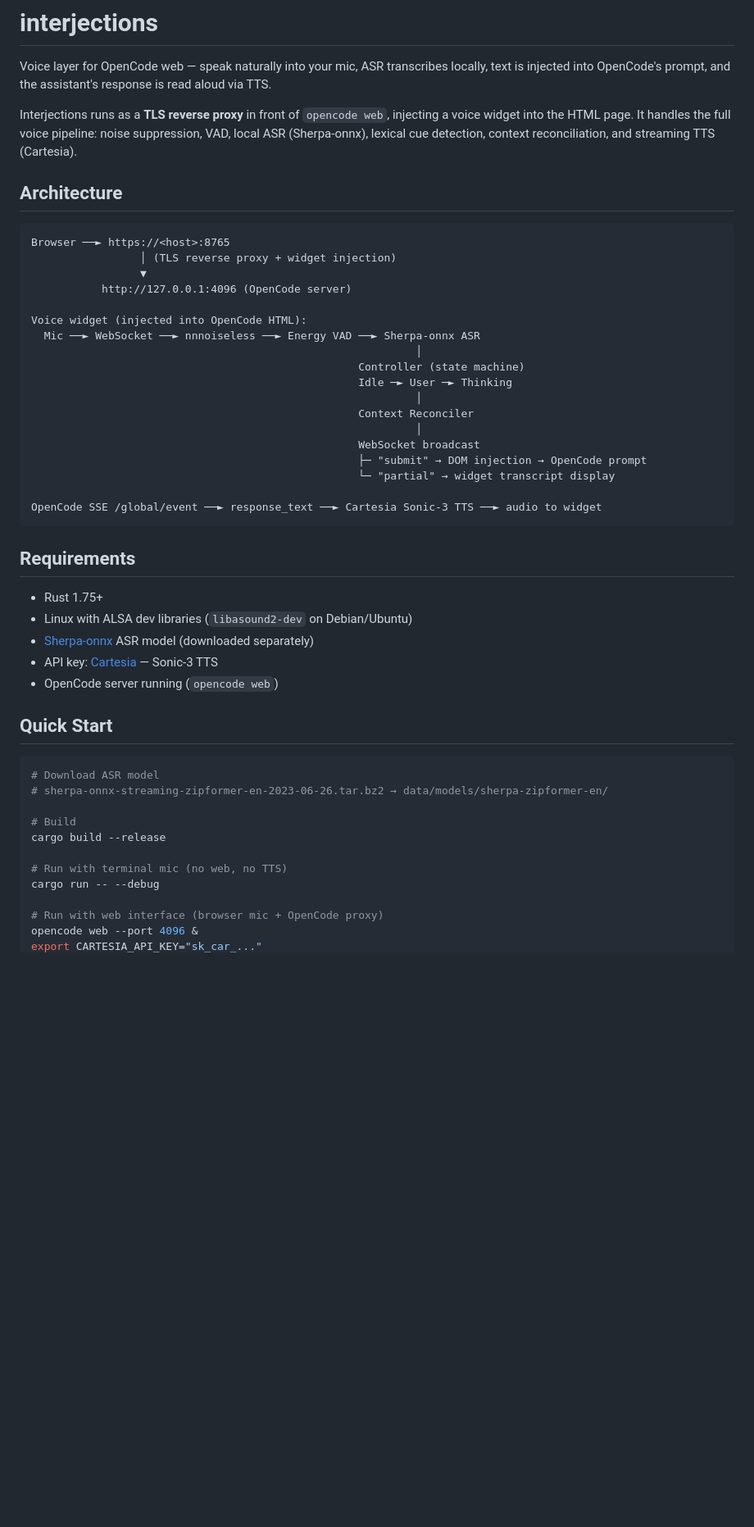
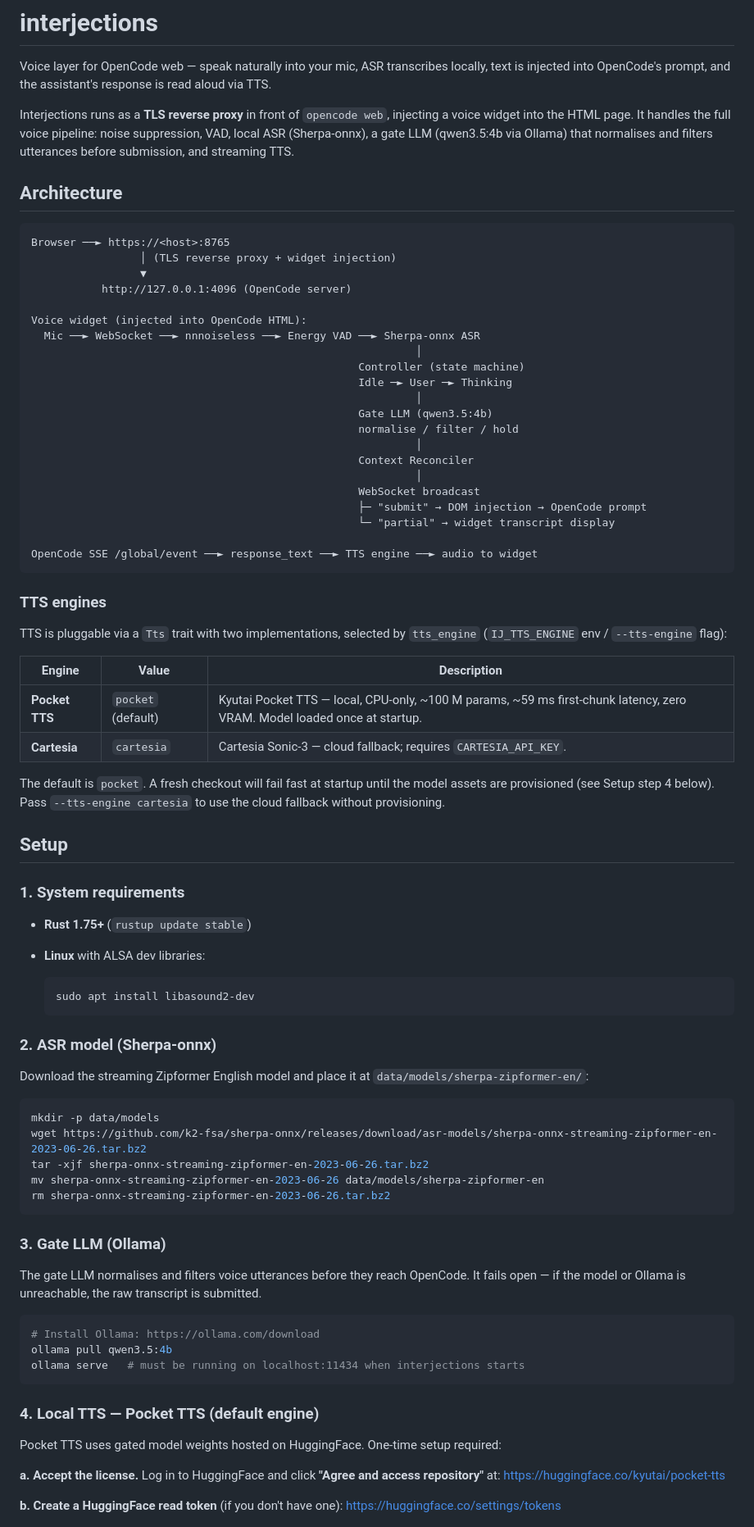
Before and after one commit to 1beb/interjections, a Markdown page: README.md, the part around one of its changes. Shown at 82% size. Drawn GitHub-style; blank space fills up the shorter version.

Commit message:
docs: comprehensive setup (ASR, gate, Pocket TTS + HF ToS, OpenCode, TLS)

````diff
--- a/README.md
+++ b/README.md
@@ -2,7 +2,7 @@
 
 Voice layer for OpenCode web — speak naturally into your mic, ASR transcribes locally, text is injected into OpenCode's prompt, and the assistant's response is read aloud via TTS.
 
-Interjections runs as a **TLS reverse proxy** in front of `opencode web`, injecting a voice widget into the HTML page. It handles the full voice pipeline: noise suppression, VAD, local ASR (Sherpa-onnx), lexical cue detection, context reconciliation, and streaming TTS (Cartesia).
+Interjections runs as a **TLS reverse proxy** in front of `opencode web`, injecting a voice widget into the HTML page. It handles the full voice pipeline: noise suppression, VAD, local ASR (Sherpa-onnx), a gate LLM (qwen3.5:4b via Ollama) that normalises and filters utterances before submission, and streaming TTS.
 
 ## Architecture
 
@@ -18,34 +18,69 @@ Voice widget (injected into OpenCode HTML):
                                                    Controller (state machine)
                                                    Idle ─► User ─► Thinking
                                                             │
+                                                   Gate LLM (qwen3.5:4b)
+                                                   normalise / filter / hold
+                                                            │
                                                    Context Reconciler
                                                             │
                                                    WebSocket broadcast
                                                    ├─ "submit" → DOM injection → OpenCode prompt
                                                    └─ "partial" → widget transcript display
 
-OpenCode SSE /global/event ──► response_text ──► Cartesia Sonic-3 TTS ──► audio to widget
+OpenCode SSE /global/event ──► response_text ──► TTS engine ──► audio to widget
 ```
 
-## Requirements
+### TTS engines
 
-- Rust 1.75+
-- Linux with ALSA dev libraries (`libasound2-dev` on Debian/Ubuntu)
-- [Sherpa-onnx](https://github.com/k2-fsa/sherpa-onnx) ASR model (downloaded separately)
-- API key: [Cartesia](https://cartesia.ai) — Sonic-3 TTS
-- OpenCode server running (`opencode web`)
+TTS is pluggable via a `Tts` trait with two implementations, selected by `tts_engine` (`IJ_TTS_ENGINE` env / `--tts-engine` flag):
 
-## Quick Start
+| Engine | Value | Description |
+|---|---|---|
+| **Pocket TTS** | `pocket` (default) | Kyutai Pocket TTS — local, CPU-only, ~100 M params, ~59 ms first-chunk latency, zero VRAM. Model loaded once at startup. |
+| **Cartesia** | `cartesia` | Cartesia Sonic-3 — cloud fallback; requires `CARTESIA_API_KEY`. |
+
+The default is `pocket`. A fresh checkout will fail fast at startup until the model assets are provisioned (see Setup step 4 below). Pass `--tts-engine cartesia` to use the cloud fallback without provisioning.
+
+## Setup
+
+### 1. System requirements
+
+- **Rust 1.75+** (`rustup update stable`)
+- **Linux** with ALSA dev libraries:
+
+  ```bash
+  sudo apt install libasound2-dev
+  ```
+
+### 2. ASR model (Sherpa-onnx)
+
+Download the streaming Zipformer English model and place it at `data/models/sherpa-zipformer-en/`:
 
 ```bash
-# Download ASR model
-# sherpa-onnx-streaming-zipformer-en-2023-06-26.tar.bz2 → data/models/sherpa-zipformer-en/
+mkdir -p data/models
+wget https://github.com/k2-fsa/sherpa-onnx/releases/download/asr-models/sherpa-onnx-streaming-zipformer-en-2023-06-26.tar.bz2
+tar -xjf sherpa-onnx-streaming-zipformer-en-2023-06-26.tar.bz2
+mv sherpa-onnx-streaming-zipformer-en-2023-06-26 data/models/sherpa-zipformer-en
+rm sherpa-onnx-streaming-zipformer-en-2023-06-26.tar.bz2
+```
 
-# Build
-cargo build --release
+### 3. Gate LLM (Ollama)
 
-# Run with terminal mic (no web, no TTS)
-cargo run -- --debug
+The gate LLM normalises and filters voice utterances before they reach OpenCode. It fails open — if the model or Ollama is unreachable, the raw transcript is submitted.
 
-# Run with web interface (browser mic + OpenCode proxy)
-opencode web --port 4096 &
+```bash
+# Install Ollama: https://ollama.com/download
+ollama pull qwen3.5:4b
+ollama serve   # must be running on localhost:11434 when interjections starts
+```
+
+### 4. Local TTS — Pocket TTS (default engine)
+
+Pocket TTS uses gated model weights hosted on HuggingFace. One-time setup required:
+
+**a. Accept the license.** Log in to HuggingFace and click **"Agree and access repository"** at:
+https://huggingface.co/kyutai/pocket-tts
+
+**b. Create a HuggingFace read token** (if you don't have one):
+https://huggingface.co/settings/tokens
+
````
Also changed, not shown: other parts of README.md (+113 -18 lines).
